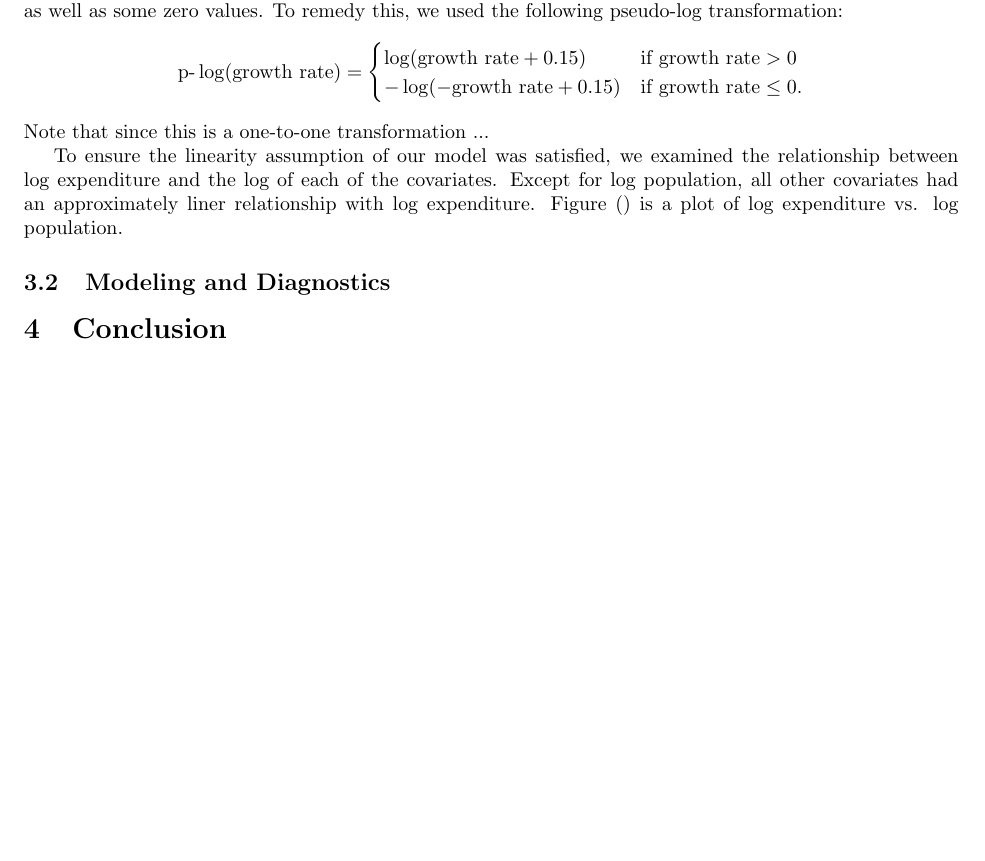
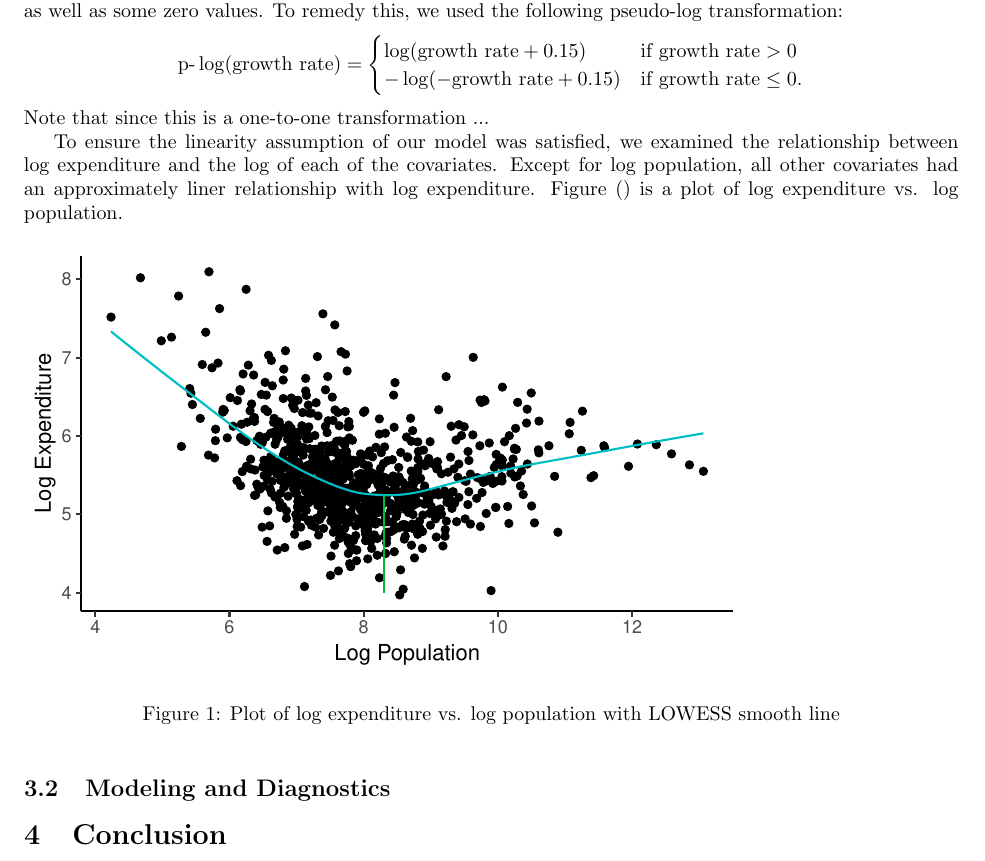
Before and after one commit to asbates/stat696, a LaTeX paper (reports/ny_expenditure/ny_expend_report.tex): part of page 2 of 3, cut so that both start at the same text, the shorter picture padded with empty space. Compiled offline with pdfLaTeX.

Commit message:
add plot of log expen vs. log pop

```diff
--- a/reports/ny_expenditure/ny_expend_report.tex
+++ b/reports/ny_expenditure/ny_expend_report.tex
@@ -116,6 +116,16 @@ Note that since this is a one-to-one transformation ...
 To ensure the linearity assumption of our model was satisfied, we examined the relationship between log expenditure and the log of each of the covariates. Except for log population, all other covariates had an approximately liner relationship with log expenditure. Figure () is a plot of log expenditure vs. log population.
 
 
+\begin{knitrout}
+\definecolor{shadecolor}{rgb}{0.969, 0.969, 0.969}\color{fgcolor}\begin{figure}[h]
+\includegraphics[width=\maxwidth]{figure/r_fig_vs_log_pop-1} \caption[Plot of log expenditure vs]{Plot of log expenditure vs. log population with LOWESS smooth line}\label{fig:r fig_vs_log_pop}
+\end{figure}
+
+
+\end{knitrout}
+
+
+
 \subsection{Modeling and Diagnostics} \label{modeling}
 
 \section{Conclusion} \label{conclusion}
```
Also changed, not shown: reports/ny_expenditure/ny_expend_report-concordance.tex (+1 -1 lines), reports/ny_expenditure/figure/r_fig_vs_log_pop-1.pdf (added), reports/ny_expenditure/figure/r_vs_log_pop-1.pdf (added), reports/ny_expenditure/ny_expend_report.pdf, 9 other files.
